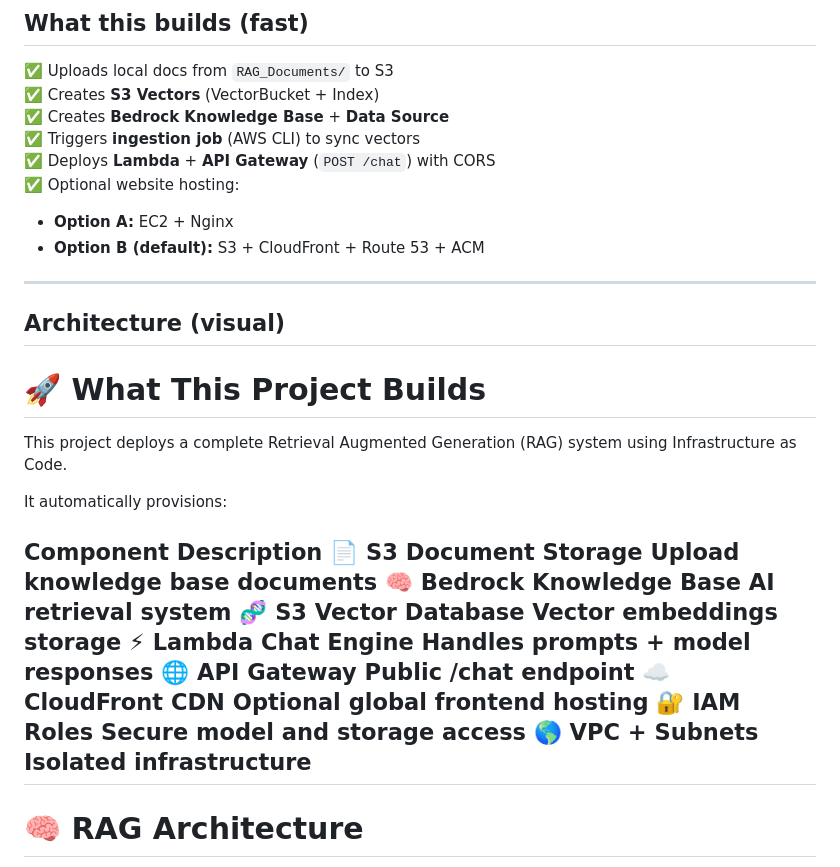
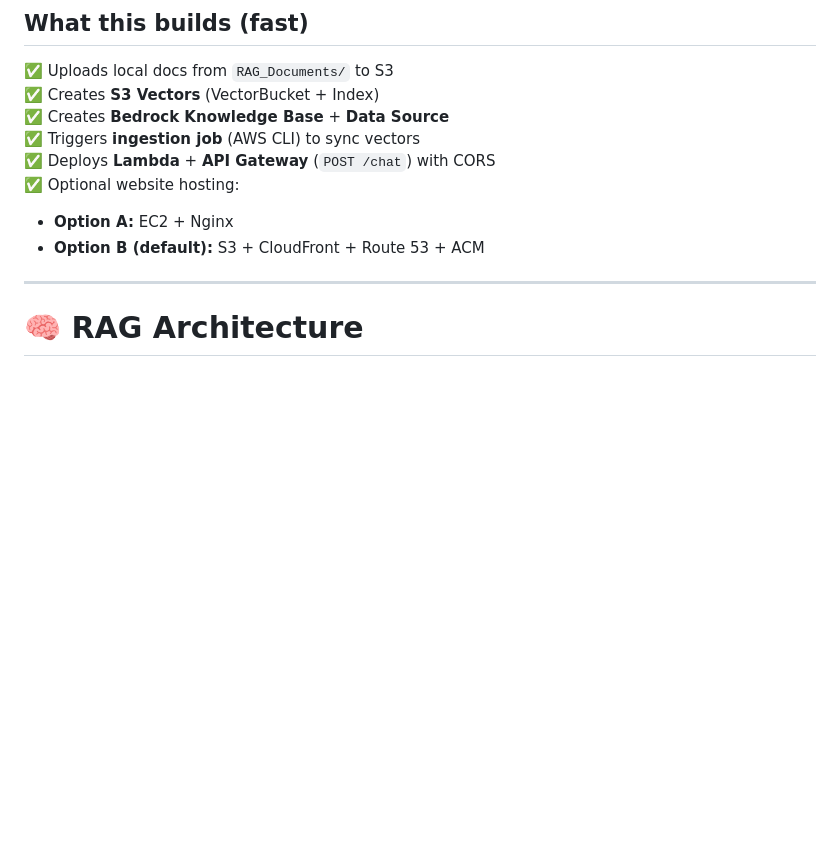
Before and after one commit to 7twoduo/AI-Upgraded-Learning, a Markdown page: README.md, the part around the change. Rendered like a GitHub page; blank space fills up the shorter version.

```diff
--- a/README.md
+++ b/README.md
@@ -36,25 +36,6 @@
 - **Option A:** EC2 + Nginx
 - **Option B (default):** S3 + CloudFront + Route 53 + ACM
 
----
-
-## Architecture (visual)
-
-# 🚀 What This Project Builds
-
-This project deploys a complete Retrieval Augmented Generation (RAG) system using Infrastructure as Code.
-
-It automatically provisions:
-
-Component	Description
-📄 S3 Document Storage	Upload knowledge base documents
-🧠 Bedrock Knowledge Base	AI retrieval system
-🧬 S3 Vector Database	Vector embeddings storage
-⚡ Lambda Chat Engine	Handles prompts + model responses
-🌐 API Gateway	Public /chat endpoint
-☁️ CloudFront CDN	Optional global frontend hosting
-🔐 IAM Roles	Secure model and storage access
-🌎 VPC + Subnets	Isolated infrastructure
 ---
 
 # 🧠 RAG Architecture
```
